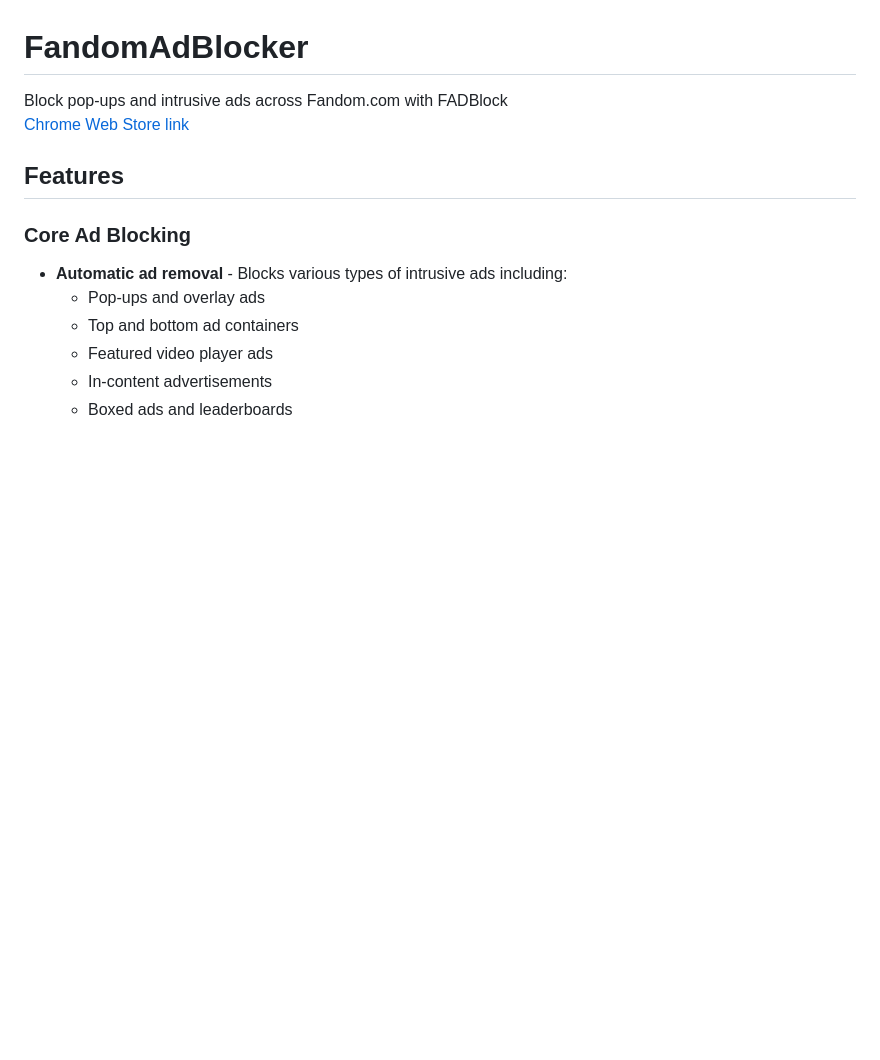
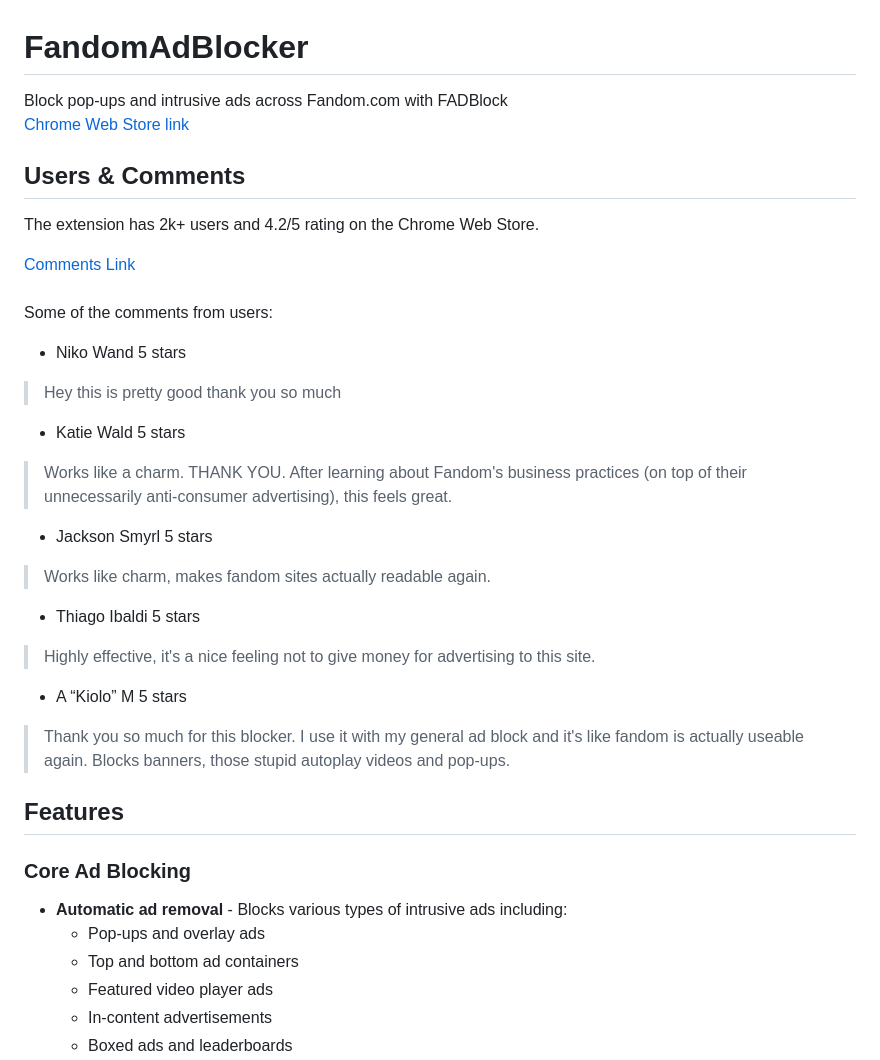
Before and after one commit to Spark4444/FandomAdBlocker, a Markdown page: README.md, the part around the change. GitHub-like rendering; blank space fills up the shorter version.

Commit message:
Finished all the todos and added comments to readme.md

```diff
--- a/README.md
+++ b/README.md
@@ -1,6 +1,28 @@
 # FandomAdBlocker
 Block pop-ups and intrusive ads across Fandom.com with FADBlock
 [Chrome Web Store link](https://chromewebstore.google.com/detail/fadblock-%E2%80%94-block-ads-acro/lmbjbgfkcnbgkmolfnhhblgnhkmjkead)
+
+## Users & Comments
+The extension has 2k+ users and 4.2/5 rating on the Chrome Web Store.
+
+[Comments Link](https://chromewebstore.google.com/detail/fadblock-%E2%80%94-block-ads-acro/lmbjbgfkcnbgkmolfnhhblgnhkmjkead/reviews?hl=uk)
+<br><br>
+Some of the comments from users:
+
+- Niko Wand 5 stars
+> Hey this is pretty good thank you so much
+
+- Katie Wald 5 stars
+> Works like a charm. THANK YOU. After learning about Fandom's business practices (on top of their unnecessarily anti-consumer advertising), this feels great.
+
+- Jackson Smyrl 5 stars
+> Works like charm, makes fandom sites actually readable again.
+
+- Thiago Ibaldi 5 stars
+> Highly effective, it's a nice feeling not to give money for advertising to this site.
+
+- A “Kiolo” M 5 stars
+> Thank you so much for this blocker. I use it with my general ad block and it's like fandom is actually useable again. Blocks banners, those stupid autoplay videos and pop-ups.
 
 ## Features
 
```
Also changed, not shown: TODO.md (deleted, +0 -8 lines).
